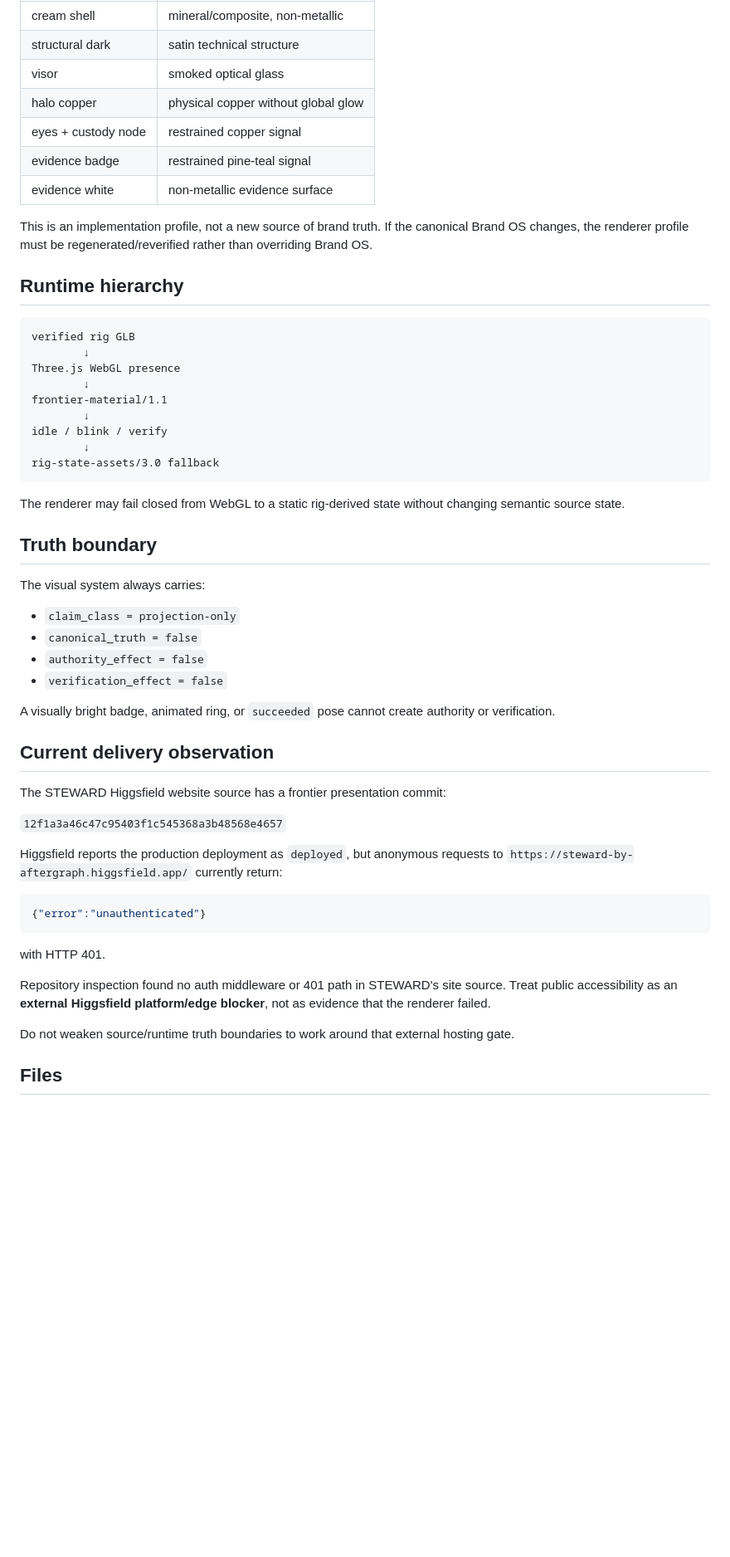
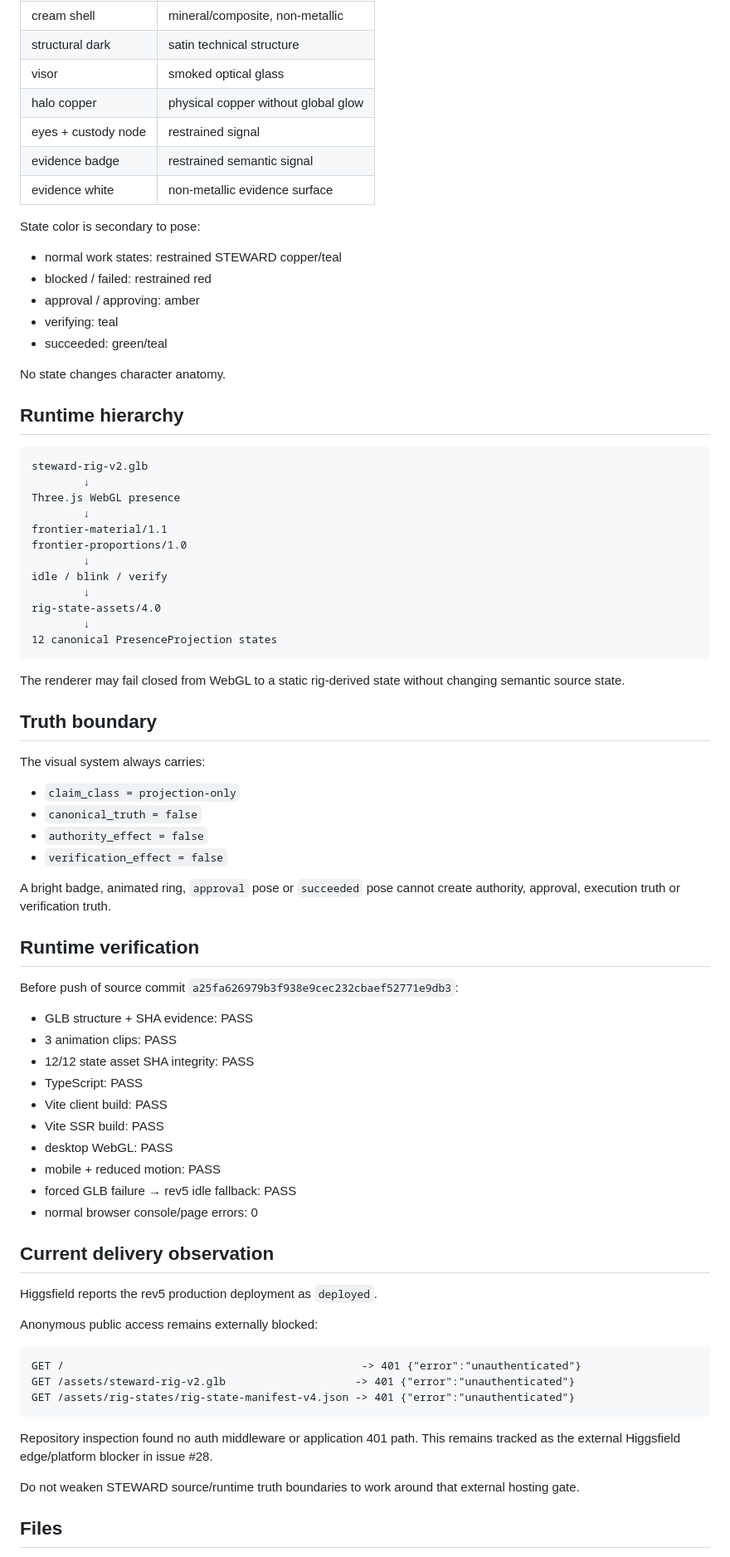
Before and after one commit to Aftergraph/STEWARD-by-Aftergraph, a Markdown page: docs/19-VISUAL-FRONTIER-PROFILE.md, the part around one of its changes. Shown at 83% size. GitHub-like rendering; blank space fills up the shorter version.

Commit message:
docs(visual): document rev5 verified runtime

````diff
--- a/docs/19-VISUAL-FRONTIER-PROFILE.md
+++ b/docs/19-VISUAL-FRONTIER-PROFILE.md
@@ -39,24 +76,35 @@ Revision 4 deliberately separates functional surface roles:
 | structural dark | satin technical structure |
 | visor | smoked optical glass |
 | halo copper | physical copper without global glow |
-| eyes + custody node | restrained copper signal |
-| evidence badge | restrained pine-teal signal |
+| eyes + custody node | restrained signal |
+| evidence badge | restrained semantic signal |
 | evidence white | non-metallic evidence surface |
 
-This is an implementation profile, not a new source of brand truth. If the canonical Brand OS changes, the renderer profile must be regenerated/reverified rather than overriding Brand OS.
+State color is secondary to pose:
+
+- normal work states: restrained STEWARD copper/teal
+- blocked / failed: restrained red
+- approval / approving: amber
+- verifying: teal
+- succeeded: green/teal
+
+No state changes character anatomy.
 
 ## Runtime hierarchy
 
 ```
-verified rig GLB
+steward-rig-v2.glb
         ↓
 Three.js WebGL presence
         ↓
 frontier-material/1.1
+frontier-proportions/1.0
         ↓
 idle / blink / verify
         ↓
-rig-state-assets/3.0 fallback
+rig-state-assets/4.0
+        ↓
+12 canonical PresenceProjection states
 ```
 
 The renderer may fail closed from WebGL to a static rig-derived state without changing semantic source state.
@@ -70,26 +118,38 @@ The visual system always carries:
 - `authority_effect = false`
 - `verification_effect = false`
 
-A visually bright badge, animated ring, or `succeeded` pose cannot create authority or verification.
+A bright badge, animated ring, `approval` pose or `succeeded` pose cannot create authority, approval, execution truth or verification truth.
+
+## Runtime verification
+
+Before push of source commit `a25fa626979b3f938e9cec232cbaef52771e9db3`:
+
+- GLB structure + SHA evidence: PASS
+- 3 animation clips: PASS
+- 12/12 state asset SHA integrity: PASS
+- TypeScript: PASS
+- Vite client build: PASS
+- Vite SSR build: PASS
+- desktop WebGL: PASS
+- mobile + reduced motion: PASS
+- forced GLB failure → rev5 idle fallback: PASS
+- normal browser console/page errors: 0
 
 ## Current delivery observation
 
-The STEWARD Higgsfield website source has a frontier presentation commit:
+Higgsfield reports the rev5 production deployment as `deployed`.
 
-`12f1a3a46c47c95403f1c545368a3b48568e4657`
+Anonymous public access remains externally blocked:
 
-Higgsfield reports the production deployment as `deployed`, but anonymous requests to
-`https://steward-by-aftergraph.higgsfield.app/` currently return:
-
-```json
-{"error":"unauthenticated"}
+```text
+GET /                                              -> 401 {"error":"unauthenticated"}
+GET /assets/steward-rig-v2.glb                    -> 401 {"error":"unauthenticated"}
+GET /assets/rig-states/rig-state-manifest-v4.json -> 401 {"error":"unauthenticated"}
 ```
 
-with HTTP 401.
+Repository inspection found no auth middleware or application 401 path. This remains tracked as the external Higgsfield edge/platform blocker in issue #28.
 
-Repository inspection found no auth middleware or 401 path in STEWARD's site source. Treat public accessibility as an **external Higgsfield platform/edge blocker**, not as evidence that the renderer failed.
-
-Do not weaken source/runtime truth boundaries to work around that external hosting gate.
+Do not weaken STEWARD source/runtime truth boundaries to work around that external hosting gate.
 
 ## Files
 
````
Also changed, not shown: other parts of docs/19-VISUAL-FRONTIER-PROFILE.md (+47 -10 lines).
